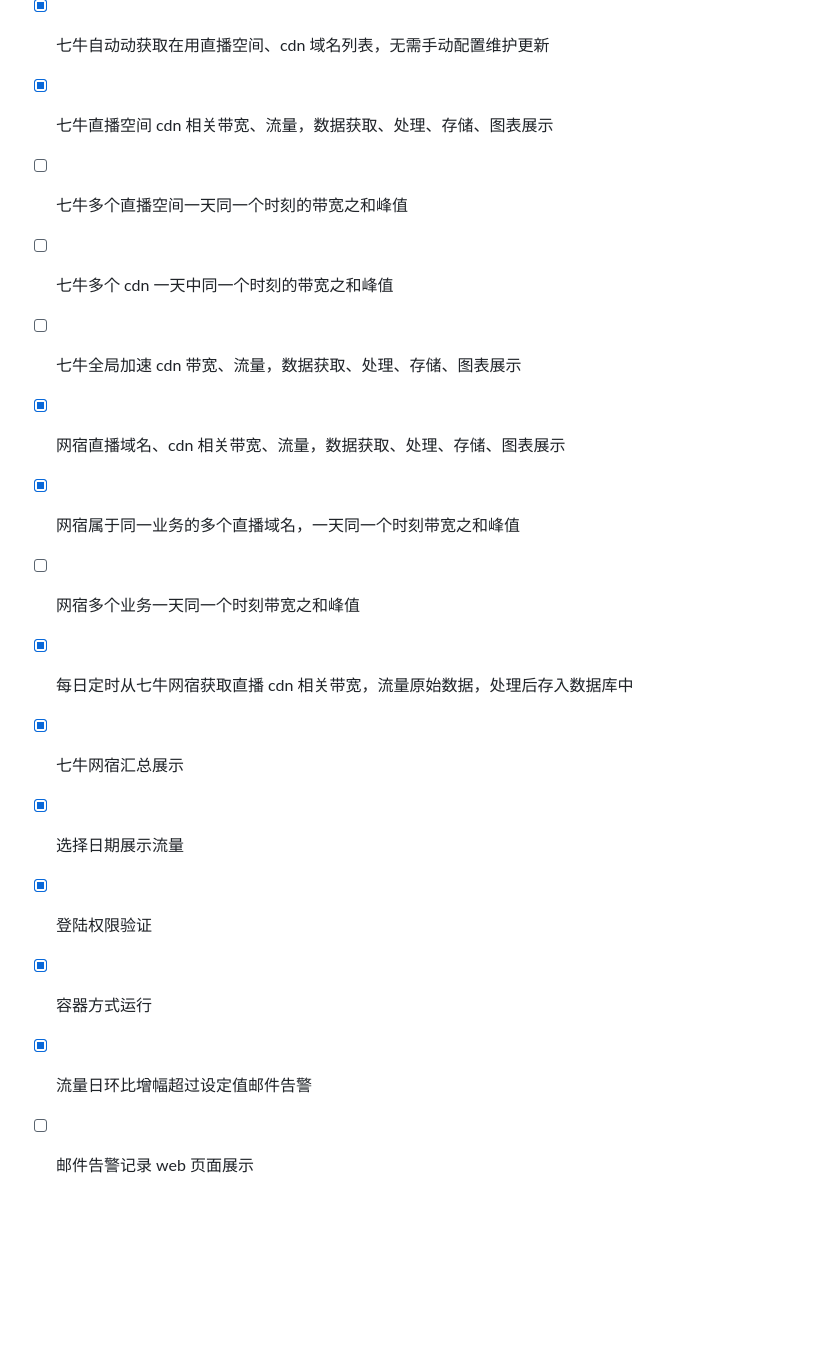
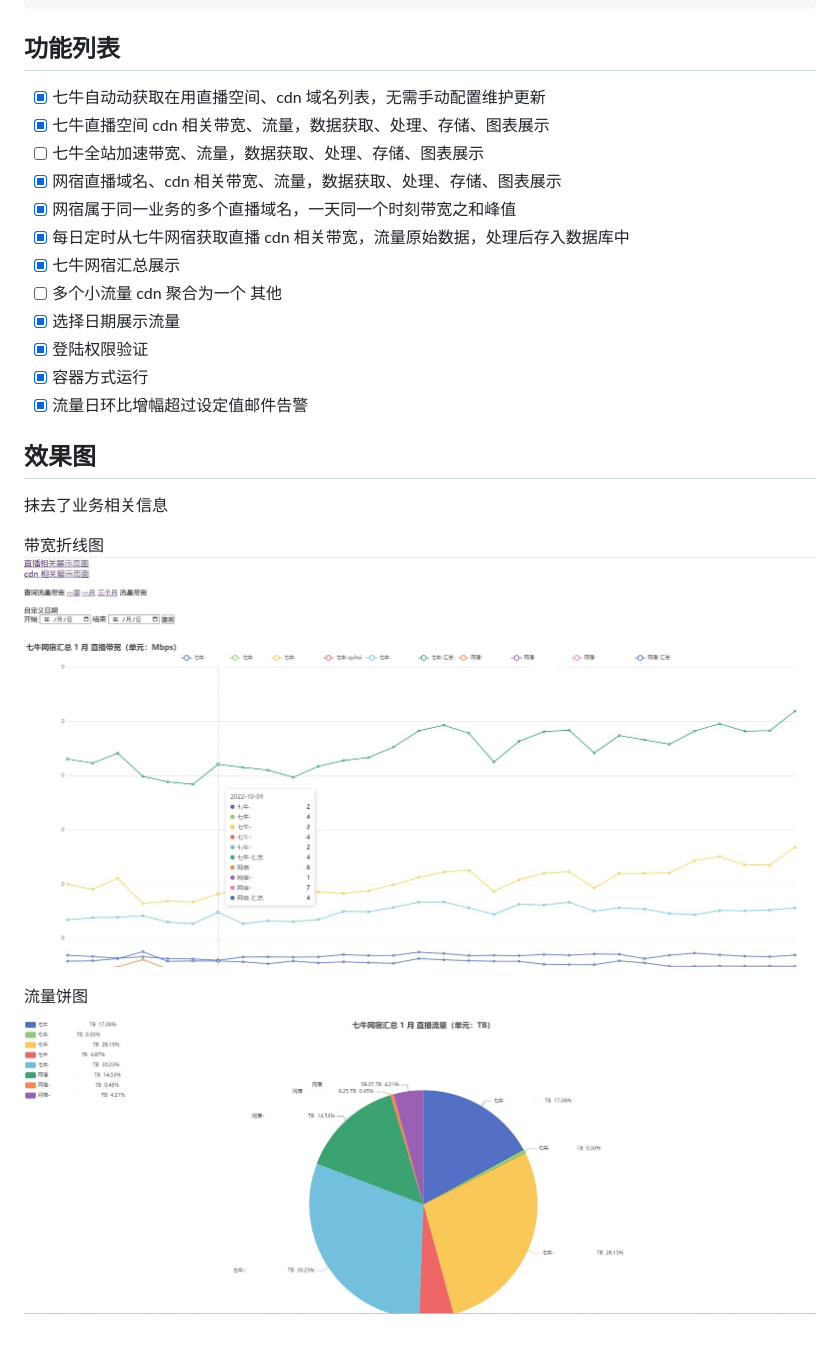
Before and after one commit to fxtaoo/qwflow, a Markdown page: README.md, the part around the change. Drawn GitHub-style; pictures changed too: line.jpg (added), pie.jpg (added); blank space fills up the shorter version.

Commit message:
添加效果图

```diff
--- a/README.md
+++ b/README.md
@@ -35,16 +35,23 @@ services:
 
 - [x] 七牛自动动获取在用直播空间、cdn 域名列表，无需手动配置维护更新
 - [x] 七牛直播空间 cdn 相关带宽、流量，数据获取、处理、存储、图表展示
-- [ ] 七牛多个直播空间一天同一个时刻的带宽之和峰值
-- [ ] 七牛多个 cdn 一天中同一个时刻的带宽之和峰值
-- [ ] 七牛全局加速 cdn 带宽、流量，数据获取、处理、存储、图表展示
+- [ ] 七牛全站加速带宽、流量，数据获取、处理、存储、图表展示
 - [x] 网宿直播域名、cdn 相关带宽、流量，数据获取、处理、存储、图表展示
 - [x] 网宿属于同一业务的多个直播域名，一天同一个时刻带宽之和峰值
-- [ ] 网宿多个业务一天同一个时刻带宽之和峰值
 - [x] 每日定时从七牛网宿获取直播 cdn 相关带宽，流量原始数据，处理后存入数据库中
 - [x] 七牛网宿汇总展示
+- [ ] 多个小流量 cdn 聚合为一个 其他
 - [x] 选择日期展示流量
 - [x] 登陆权限验证
 - [x] 容器方式运行
 - [x] 流量日环比增幅超过设定值邮件告警
-- [ ] 邮件告警记录 web 页面展示
+
+## 效果图
+
+抹去了业务相关信息
+
+带宽折线图
+![带宽折线图](./line.jpg)
+
+流量饼图
+![流量饼图](./pie.jpg)
```
